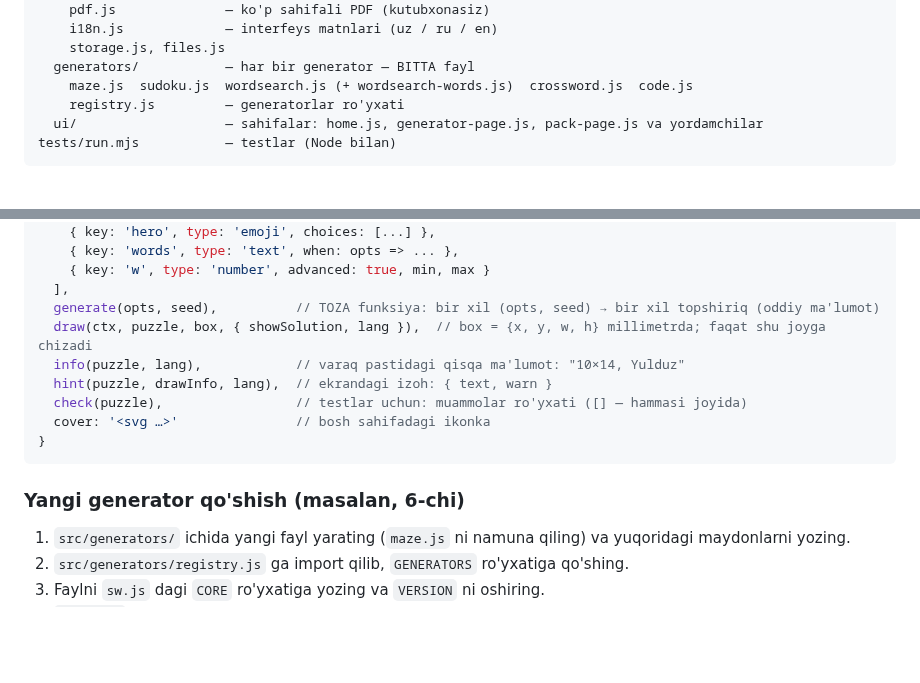
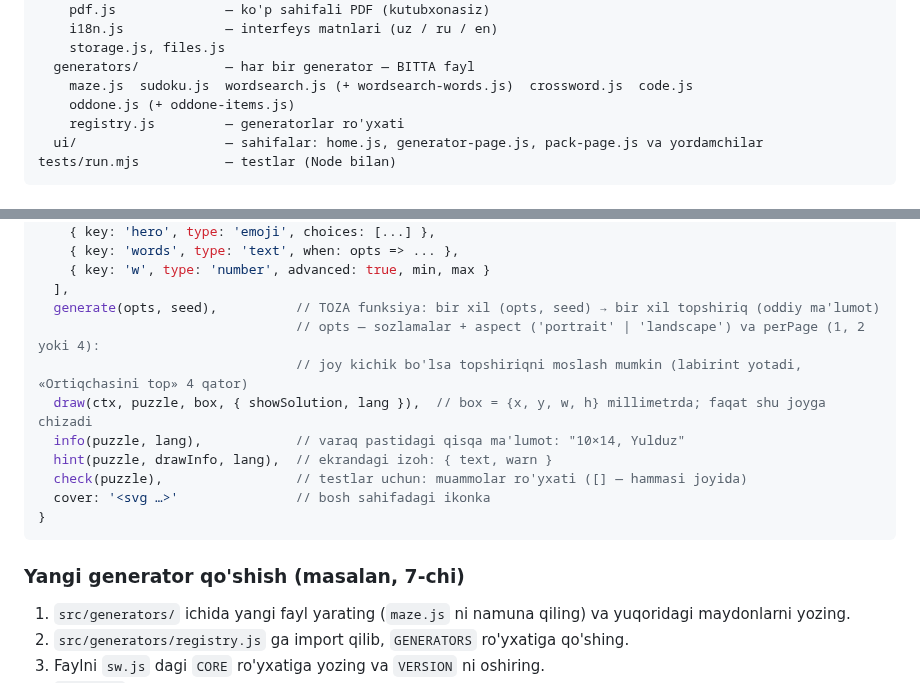
Before and after one commit to umarxon7887/puzzle-lab, a Markdown page: README.md, 2 parts joined by grey strips. GitHub-like rendering; blank space fills up the shorter version.

````diff
--- a/README.md
+++ b/README.md
@@ -89,6 +90,7 @@ src/
     storage.js, files.js
   generators/           — har bir generator — BITTA fayl
     maze.js  sudoku.js  wordsearch.js (+ wordsearch-words.js)  crossword.js  code.js
+    oddone.js (+ oddone-items.js)
     registry.js         — generatorlar ro'yxati
   ui/                   — sahifalar: home.js, generator-page.js, pack-page.js va yordamchilar
 tests/run.mjs           — testlar (Node bilan)
@@ -113,6 +115,8 @@ export default {
     { key: 'w', type: 'number', advanced: true, min, max }
   ],
   generate(opts, seed),          // TOZA funksiya: bir xil (opts, seed) → bir xil topshiriq (oddiy ma'lumot)
+                                 // opts — sozlamalar + aspect ('portrait' | 'landscape') va perPage (1, 2 yoki 4):
+                                 // joy kichik bo'lsa topshiriqni moslash mumkin (labirint yotadi, «Ortiqchasini top» 4 qator)
   draw(ctx, puzzle, box, { showSolution, lang }),  // box = {x, y, w, h} millimetrda; faqat shu joyga chizadi
   info(puzzle, lang),            // varaq pastidagi qisqa ma'lumot: "10×14, Yulduz"
   hint(puzzle, drawInfo, lang),  // ekrandagi izoh: { text, warn }
@@ -121,7 +125,7 @@ export default {
 }
 ```
 
-### Yangi generator qo'shish (masalan, 6-chi)
+### Yangi generator qo'shish (masalan, 7-chi)
 
 1. `src/generators/` ichida yangi fayl yarating (`maze.js` ni namuna qiling) va yuqoridagi maydonlarni yozing.
 2. `src/generators/registry.js` ga import qilib, `GENERATORS` ro'yxatiga qo'shing.
````
Also changed, not shown: other parts of README.md (+7 -6 lines), og.png, 11 other files.
